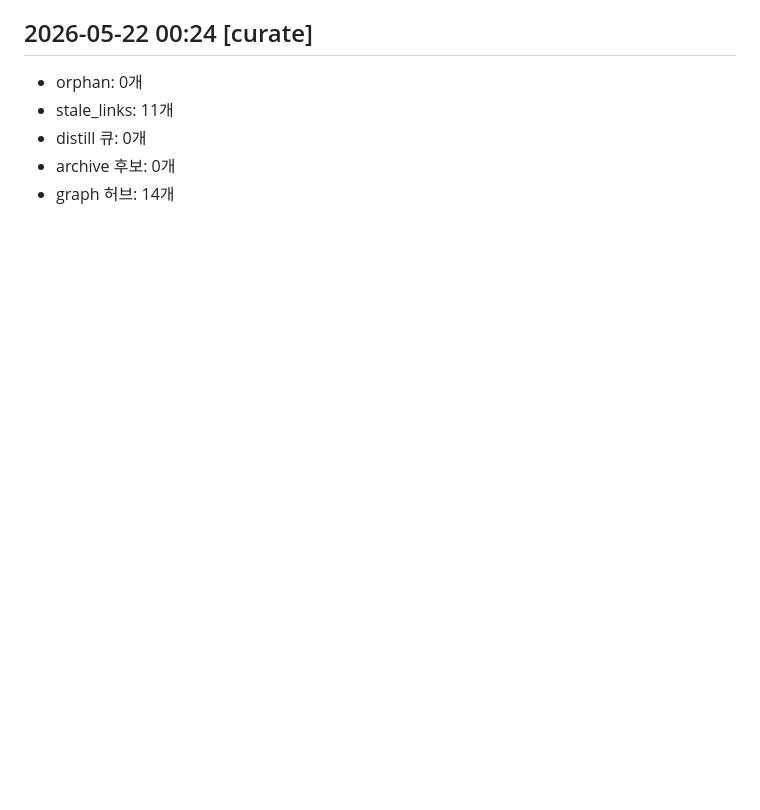
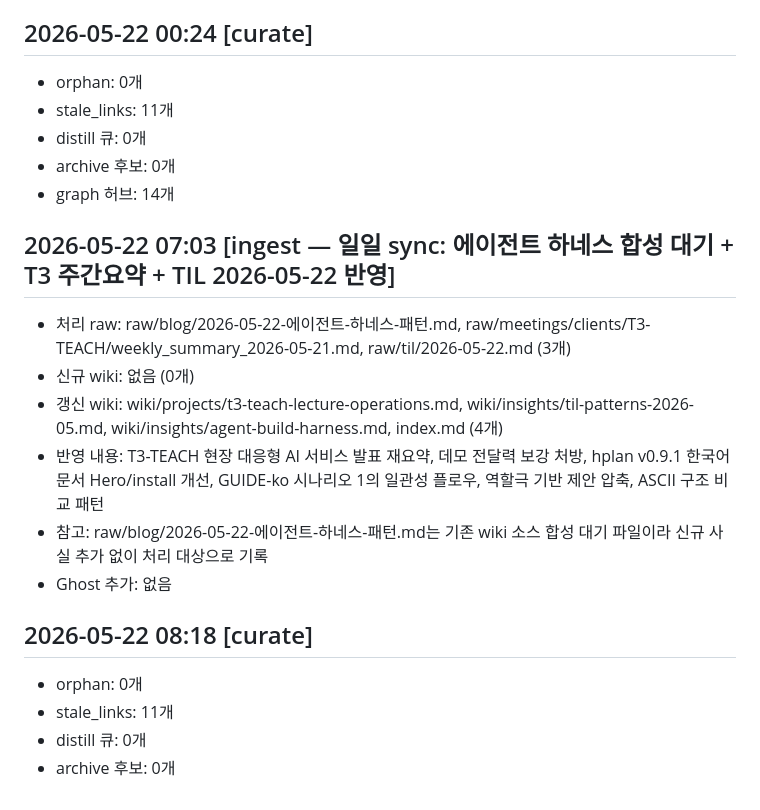
Before and after one commit to kimsanguine/llm-brain, a Markdown page: log.md, the part around the change. Rendered like a GitHub page; blank space fills up the shorter version.

```diff
--- a/log.md
+++ b/log.md
@@ -152,3 +152,17 @@
 - distill 큐: 0개
 - archive 후보: 0개
 - graph 허브: 14개
+
+## 2026-05-22 07:03 [ingest — 일일 sync: 에이전트 하네스 합성 대기 + T3 주간요약 + TIL 2026-05-22 반영]
+- 처리 raw: raw/blog/2026-05-22-에이전트-하네스-패턴.md, raw/meetings/clients/T3-TEACH/weekly_summary_2026-05-21.md, raw/til/2026-05-22.md (3개)
+- 신규 wiki: 없음 (0개)
+- 갱신 wiki: wiki/projects/t3-teach-lecture-operations.md, wiki/insights/til-patterns-2026-05.md, wiki/insights/agent-build-harness.md, index.md (4개)
+- 반영 내용: T3-TEACH 현장 대응형 AI 서비스 발표 재요약, 데모 전달력 보강 처방, hplan v0.9.1 한국어 문서 Hero/install 개선, GUIDE-ko 시나리오 1의 일관성 플로우, 역할극 기반 제안 압축, ASCII 구조 비교 패턴
+- 참고: raw/blog/2026-05-22-에이전트-하네스-패턴.md는 기존 wiki 소스 합성 대기 파일이라 신규 사실 추가 없이 처리 대상으로 기록
+- Ghost 추가: 없음
+
+## 2026-05-22 08:18 [curate]
+- orphan: 0개
+- stale_links: 11개
+- distill 큐: 0개
+- archive 후보: 0개
```
